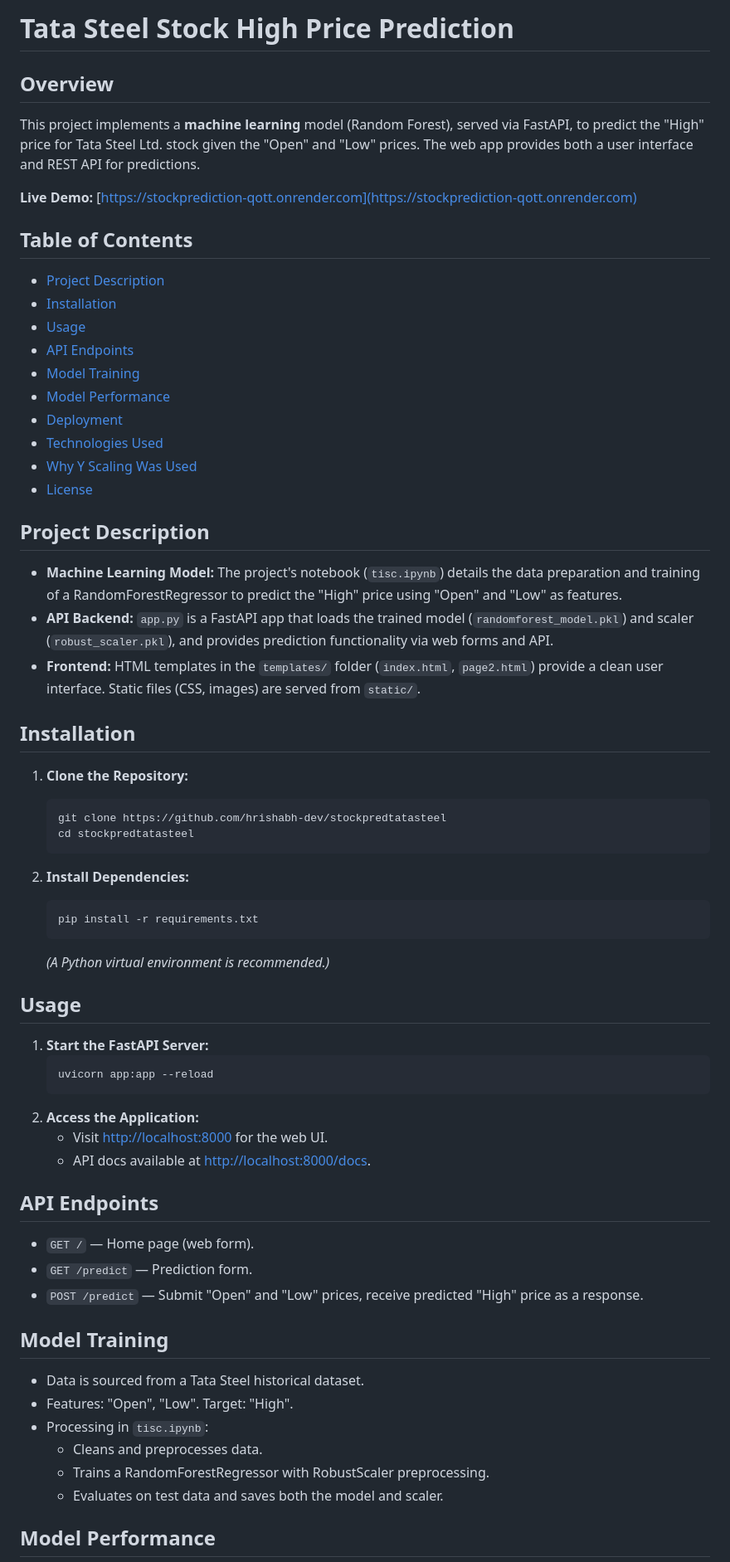
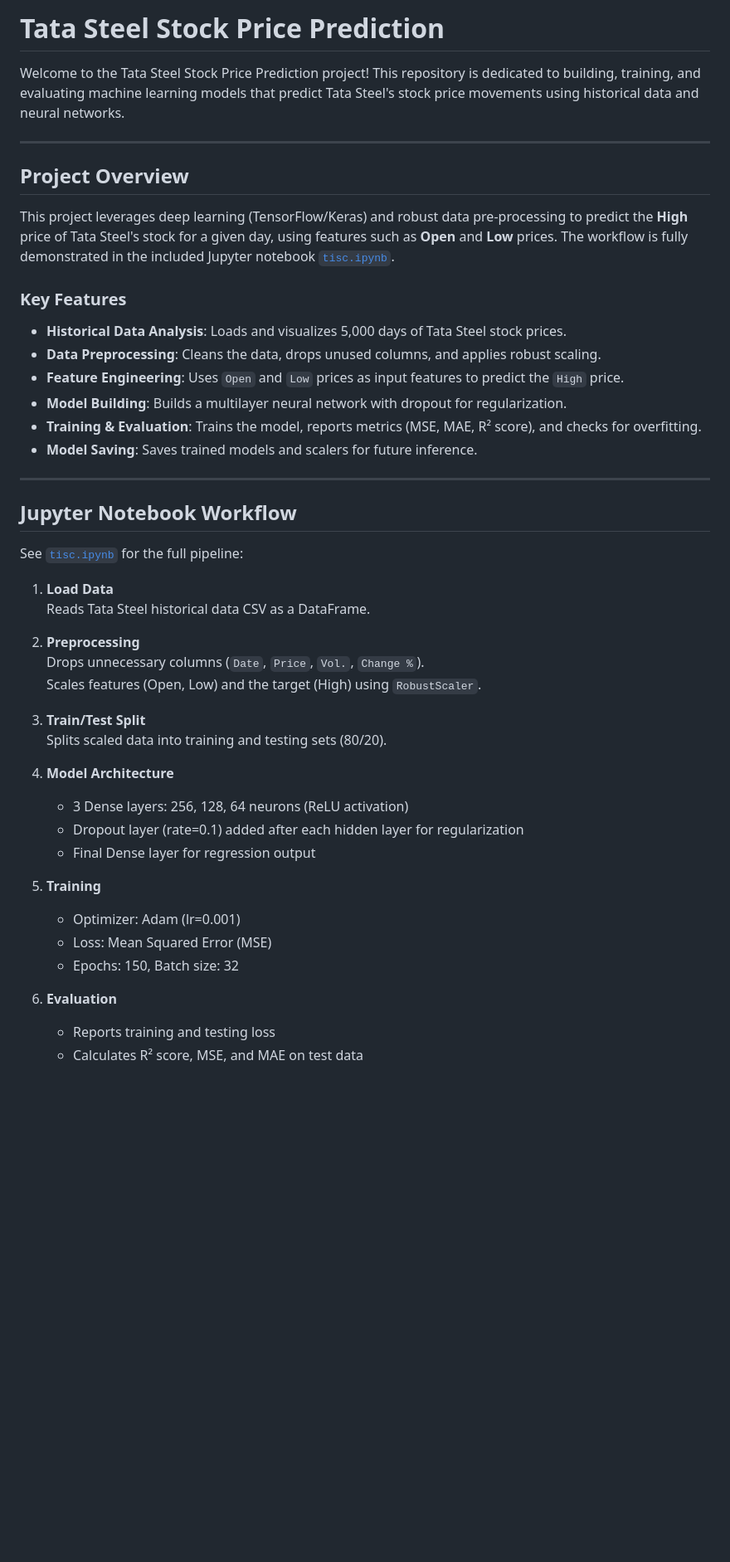
Before and after one commit to hrishabh-dev/stockpredtatasteel, a Markdown page: README.md, the part around the change printed below. Shown: that part at 83% size. Rendered like a GitHub page; blank space fills up the shorter version.

````diff
--- a/README.md
+++ b/README.md
@@ -1,66 +1,49 @@
-# Tata Steel Stock High Price Prediction
+# Tata Steel Stock Price Prediction
 
-## Overview
-This project implements a **machine learning** model (Random Forest), served via FastAPI, to predict the "High" price for Tata Steel Ltd. stock given the "Open" and "Low" prices. The web app provides both a user interface and REST API for predictions.
+Welcome to the Tata Steel Stock Price Prediction project! This repository is dedicated to building, training, and evaluating machine learning models that predict Tata Steel's stock price movements using historical data and neural networks.
 
-**Live Demo:** [https://stockprediction-qott.onrender.com](https://stockprediction-qott.onrender.com)
+---
 
-## Table of Contents
-- [Project Description](#project-description)
-- [Installation](#installation)
-- [Usage](#usage)
-- [API Endpoints](#api-endpoints)
-- [Model Training](#model-training)
-- [Model Performance](#model-performance)
-- [Deployment](#deployment)
-- [Technologies Used](#technologies-used)
-- [Why Y Scaling Was Used](#why-y-scaling-was-used)
-- [License](#license)
+## Project Overview
 
-## Project Description
+This project leverages deep learning (TensorFlow/Keras) and robust data pre-processing to predict the **High** price of Tata Steel's stock for a given day, using features such as **Open** and **Low** prices. The workflow is fully demonstrated in the included Jupyter notebook [`tisc.ipynb`](https://github.com/hrishabh-dev/stockpredtatasteel/blob/main/tisc.ipynb).
 
-- **Machine Learning Model:** The project's notebook (`tisc.ipynb`) details the data preparation and training of a RandomForestRegressor to predict the "High" price using "Open" and "Low" as features.
-- **API Backend:** `app.py` is a FastAPI app that loads the trained model (`randomforest_model.pkl`) and scaler (`robust_scaler.pkl`), and provides prediction functionality via web forms and API.
-- **Frontend:** HTML templates in the `templates/` folder (`index.html`, `page2.html`) provide a clean user interface. Static files (CSS, images) are served from `static/`.
+### Key Features
 
-## Installation
+- **Historical Data Analysis**: Loads and visualizes 5,000 days of Tata Steel stock prices.
+- **Data Preprocessing**: Cleans the data, drops unused columns, and applies robust scaling.
+- **Feature Engineering**: Uses `Open` and `Low` prices as input features to predict the `High` price.
+- **Model Building**: Builds a multilayer neural network with dropout for regularization.
+- **Training & Evaluation**: Trains the model, reports metrics (MSE, MAE, R² score), and checks for overfitting.
+- **Model Saving**: Saves trained models and scalers for future inference.
 
-1. **Clone the Repository:**
-    ```bash
-    git clone https://github.com/hrishabh-dev/stockpredtatasteel
-    cd stockpredtatasteel
-    ```
+---
 
-2. **Install Dependencies:**
-    ```bash
-    pip install -r requirements.txt
-    ```
-    *(A Python virtual environment is recommended.)*
+## Jupyter Notebook Workflow
 
-## Usage
+See [`tisc.ipynb`](https://github.com/hrishabh-dev/stockpredtatasteel/blob/main/tisc.ipynb) for the full pipeline:
 
-1. **Start the FastAPI Server:**
-    ```bash
-    uvicorn app:app --reload
-    ```
-2. **Access the Application:**
-    - Visit [http://localhost:8000](http://localhost:8000) for the web UI.
-    - API docs available at [http://localhost:8000/docs](http://localhost:8000/docs).
+1. **Load Data**
+   Reads Tata Steel historical data CSV as a DataFrame.
 
-## API Endpoints
+2. **Preprocessing**
+   Drops unnecessary columns (`Date`, `Price`, `Vol.`, `Change %`).
+   Scales features (Open, Low) and the target (High) using `RobustScaler`.
 
-- `GET /` — Home page (web form).
-- `GET /predict` — Prediction form.
-- `POST /predict` — Submit "Open" and "Low" prices, receive predicted "High" price as a response.
+3. **Train/Test Split**
+   Splits scaled data into training and testing sets (80/20).
 
-## Model Training
+4. **Model Architecture**
+   - 3 Dense layers: 256, 128, 64 neurons (ReLU activation)
+   - Dropout layer (rate=0.1) added after each hidden layer for regularization
+   - Final Dense layer for regression output
 
-- Data is sourced from a Tata Steel historical dataset.
-- Features: "Open", "Low". Target: "High".
-- Processing in `tisc.ipynb`:
-    - Cleans and preprocesses data.
-    - Trains a RandomForestRegressor with RobustScaler preprocessing.
-    - Evaluates on test data and saves both the model and scaler.
+5. **Training**
+   - Optimizer: Adam (lr=0.001)
+   - Loss: Mean Squared Error (MSE)
+   - Epochs: 150, Batch size: 32
 
-## Model Performance
+6. **Evaluation**
+   - Reports training and testing loss
+   - Calculates R² score, MSE, and MAE on test data
 
````
Also changed, not shown: other parts of README.md (+49 -22 lines).
